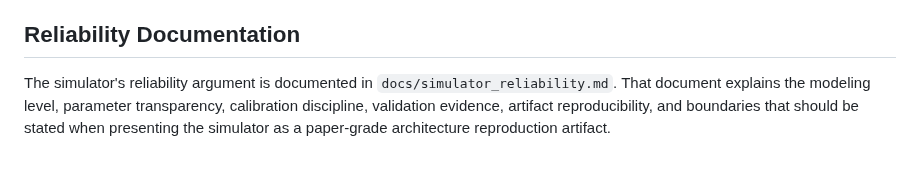
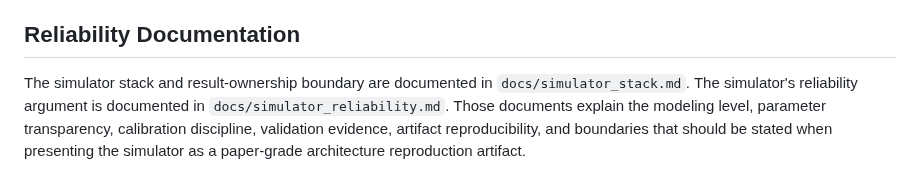
Before and after one commit to dengls24/IFC-cambricon-llm, a Markdown page: docs/implementation.md, the part around the change. GitHub-like rendering.

```diff
--- a/docs/implementation.md
+++ b/docs/implementation.md
@@ -98,4 +98,4 @@ Runtime configuration is documented in `docs/configuration.md`. The latency mode
 
 ## Reliability Documentation
 
-The simulator's reliability argument is documented in `docs/simulator_reliability.md`. That document explains the modeling level, parameter transparency, calibration discipline, validation evidence, artifact reproducibility, and boundaries that should be stated when presenting the simulator as a paper-grade architecture reproduction artifact.
+The simulator stack and result-ownership boundary are documented in `docs/simulator_stack.md`. The simulator's reliability argument is documented in `docs/simulator_reliability.md`. Those documents explain the modeling level, parameter transparency, calibration discipline, validation evidence, artifact reproducibility, and boundaries that should be stated when presenting the simulator as a paper-grade architecture reproduction artifact.
```
Also changed, not shown: README.md (+19 -6 lines), docs/release_summary.md (+3 -0 lines), docs/simulator_stack.md (added, +60 -0 lines), docs/figures/architecture_summary.png, 1 other file.
